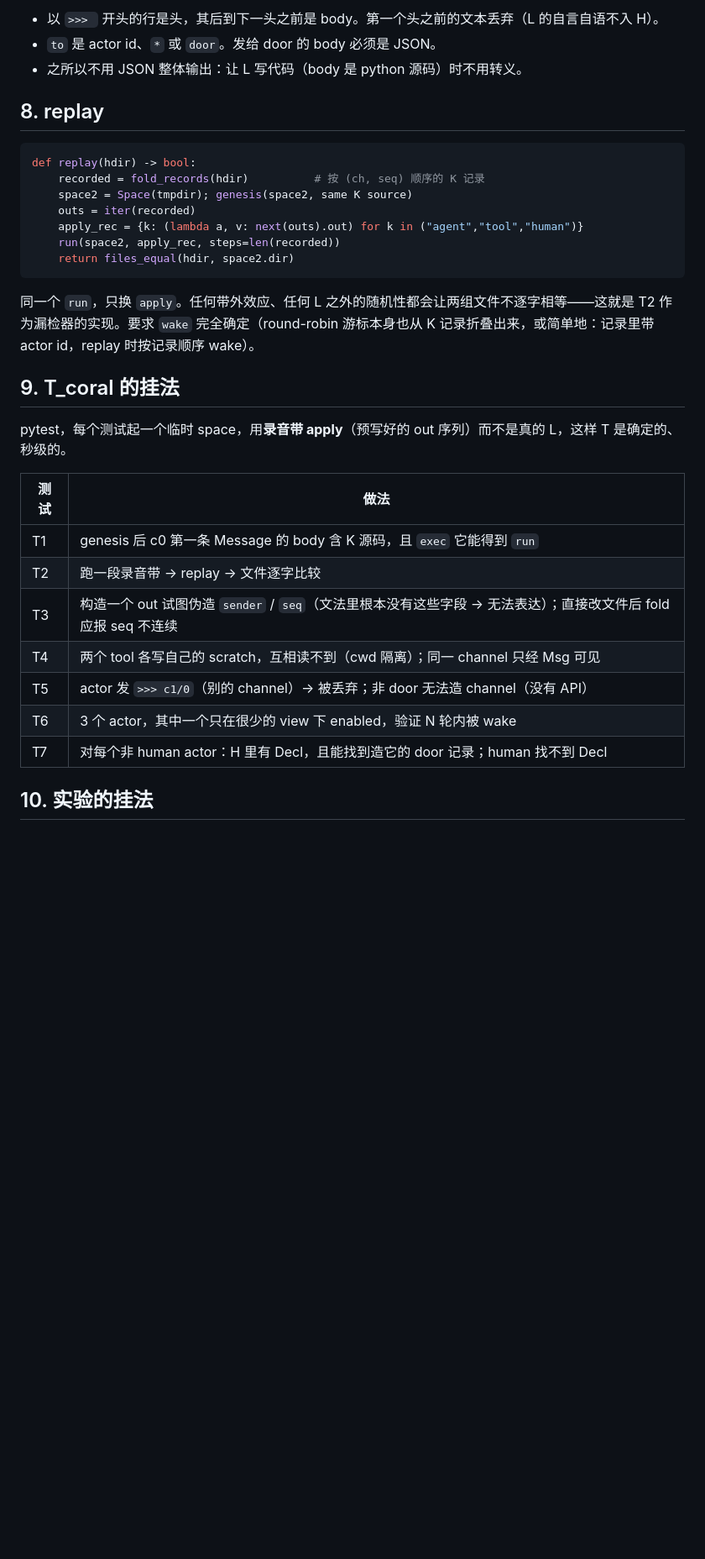
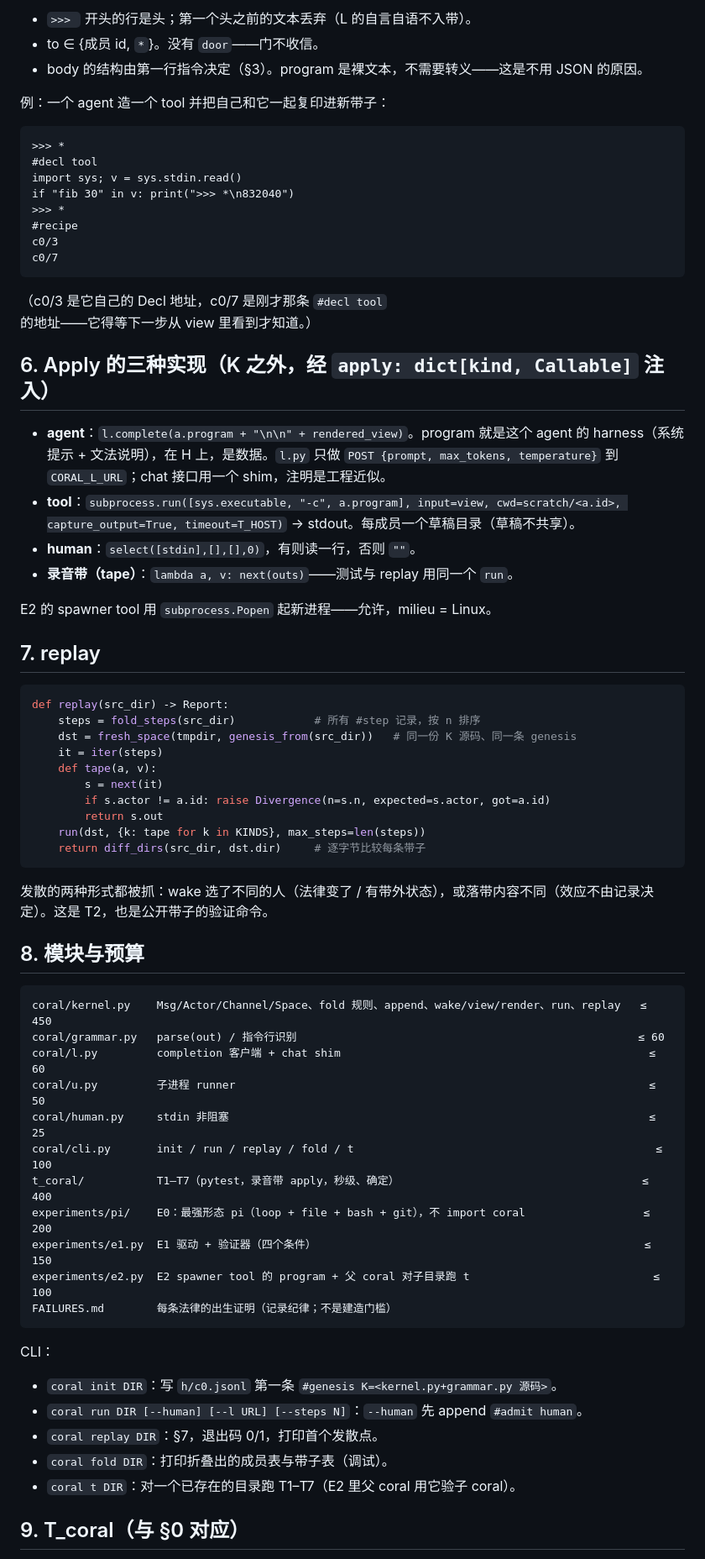
Before and after one commit to wanpengxie/dalek, a Markdown page: DESIGN.md, the part around one of its changes. Shown at 84% size. Drawn GitHub-style; blank space fills up the shorter version.

````diff
--- a/DESIGN.md
+++ b/DESIGN.md
@@ -127,36 +106,70 @@ E2 的 tool 需要 `subprocess` 起新进程——允许，milieu = Linux。
 ```
 
-- 以 `>>> ` 开头的行是头，其后到下一头之前是 body。第一个头之前的文本丢弃（L 的自言自语不入 H）。
-- `to` 是 actor id、`*` 或 `door`。发给 door 的 body 必须是 JSON。
-- 之所以不用 JSON 整体输出：让 L 写代码（body 是 python 源码）时不用转义。
+- `>>> ` 开头的行是头；第一个头之前的文本丢弃（L 的自言自语不入带）。
+- to ∈ {成员 id, `*`}。没有 `door`——门不收信。
+- body 的结构由第一行指令决定（§3）。program 是裸文本，不需要转义——这是不用 JSON 的原因。
 
-## 8. replay
+例：一个 agent 造一个 tool 并把自己和它一起复印进新带子：
+```
+>>> *
+#decl tool
+import sys; v = sys.stdin.read()
+if "fib 30" in v: print(">>> *\n832040")
+>>> *
+#recipe
+c0/3
+c0/7
+```
+（c0/3 是它自己的 Decl 地址，c0/7 是刚才那条 `#decl tool` 的地址——它得等下一步从 view 里看到才知道。）
+
+## 6. Apply 的三种实现（K 之外，经 `apply: dict[kind, Callable]` 注入）
+
+- **agent**：`l.complete(a.program + "\n\n" + rendered_view)`。program 就是这个 agent 的 harness（系统提示 + 文法说明），在 H 上，是数据。`l.py` 只做 `POST {prompt, max_tokens, temperature}` 到 `CORAL_L_URL`；chat 接口用一个 shim，注明是工程近似。
+- **tool**：`subprocess.run([sys.executable, "-c", a.program], input=view, cwd=scratch/<a.id>, capture_output=True, timeout=T_HOST)` → stdout。每成员一个草稿目录（草稿不共享）。
+- **human**：`select([stdin],[],[],0)`，有则读一行，否则 `""`。
+- **录音带（tape）**：`lambda a, v: next(outs)`——测试与 replay 用同一个 `run`。
+
+E2 的 spawner tool 用 `subprocess.Popen` 起新进程——允许，milieu = Linux。
+
+## 7. replay
 
 ```python
-def replay(hdir) -> bool:
-    recorded = fold_records(hdir)          # 按 (ch, seq) 顺序的 K 记录
-    space2 = Space(tmpdir); genesis(space2, same K source)
-    outs = iter(recorded)
-    apply_rec = {k: (lambda a, v: next(outs).out) for k in ("agent","tool","human")}
-    run(space2, apply_rec, steps=len(recorded))
-    return files_equal(hdir, space2.dir)
+def replay(src_dir) -> Report:
+    steps = fold_steps(src_dir)            # 所有 #step 记录，按 n 排序
+    dst = fresh_space(tmpdir, genesis_from(src_dir))   # 同一份 K 源码、同一条 genesis
+    it = iter(steps)
+    def tape(a, v):
+        s = next(it)
+        if s.actor != a.id: raise Divergence(n=s.n, expected=s.actor, got=a.id)
+        return s.out
+    run(dst, {k: tape for k in KINDS}, max_steps=len(steps))
+    return diff_dirs(src_dir, dst.dir)     # 逐字节比较每条带子
 ```
 
-同一个 `run`，只换 `apply`。任何带外效应、任何 L 之外的随机性都会让两组文件不逐字相等——这就是 T2 作为漏检器的实现。要求 `wake` 完全确定（round-robin 游标本身也从 K 记录折叠出来，或简单地：记录里带 actor id，replay 时按记录顺序 wake）。
+发散的两种形式都被抓：wake 选了不同的人（法律变了 / 有带外状态），或落带内容不同（效应不由记录决定）。这是 T2，也是公开带子的验证命令。
 
-## 9. T_coral 的挂法
+## 8. 模块与预算
 
-pytest，每个测试起一个临时 space，用**录音带 apply**（预写好的 out 序列）而不是真的 L，这样 T 是确定的、秒级的。
+```
+coral/kernel.py    Msg/Actor/Channel/Space、fold 规则、append、wake/view/render、run、replay   ≤ 450
+coral/grammar.py   parse(out) / 指令行识别                                                    ≤ 60
+coral/l.py         completion 客户端 + chat shim                                               ≤ 60
+coral/u.py         子进程 runner                                                               ≤ 50
+coral/human.py     stdin 非阻塞                                                                ≤ 25
+coral/cli.py       init / run / replay / fold / t                                              ≤ 100
+t_coral/           T1–T7（pytest，录音带 apply，秒级、确定）                                     ≤ 400
+experiments/pi/    E0：最强形态 pi（loop + file + bash + git），不 import coral                  ≤ 200
+experiments/e1.py  E1 驱动 + 验证器（四个条件）                                                  ≤ 150
+experiments/e2.py  E2 spawner tool 的 program + 父 coral 对子目录跑 t                            ≤ 100
+FAILURES.md        每条法律的出生证明（记录纪律；不是建造门槛）
+```
 
-| 测试 | 做法 |
-|---|---|
-| T1 | genesis 后 c0 第一条 Message 的 body 含 K 源码，且 `exec` 它能得到 `run` |
-| T2 | 跑一段录音带 → replay → 文件逐字比较 |
-| T3 | 构造一个 out 试图伪造 `sender` / `seq`（文法里根本没有这些字段 → 无法表达）；直接改文件后 fold 应报 seq 不连续 |
-| T4 | 两个 tool 各写自己的 scratch，互相读不到（cwd 隔离）；同一 channel 只经 Msg 可见 |
-| T5 | actor 发 `>>> c1/0`（别的 channel）→ 被丢弃；非 door 无法造 channel（没有 API） |
-| T6 | 3 个 actor，其中一个只在很少的 view 下 enabled，验证 N 轮内被 wake |
-| T7 | 对每个非 human actor：H 里有 Decl，且能找到造它的 door 记录；human 找不到 Decl |
+CLI：
+- `coral init DIR`：写 `h/c0.jsonl` 第一条 `#genesis K=<kernel.py+grammar.py 源码>`。
+- `coral run DIR [--human] [--l URL] [--steps N]`：`--human` 先 append `#admit human`。
+- `coral replay DIR`：§7，退出码 0/1，打印首个发散点。
+- `coral fold DIR`：打印折叠出的成员表与带子表（调试）。
+- `coral t DIR`：对一个已存在的目录跑 T1–T7（E2 里父 coral 用它验子 coral）。
 
-## 10. 实验的挂法
+## 9. T_coral（与 §0 对应）
 
````
Also changed, not shown: other parts of DESIGN.md (+117 -138 lines).
